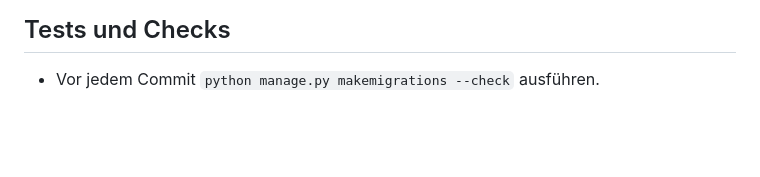
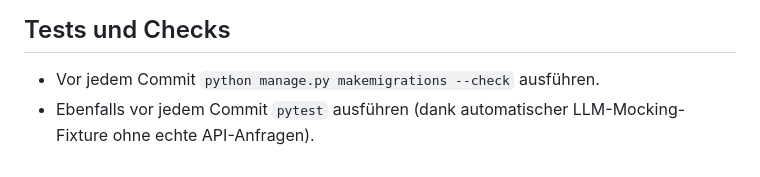
Before and after one commit to fraven01/NOESIS, a Markdown page: AGENTS.md, the part around the change. Drawn GitHub-style; blank space fills up the shorter version.

Commit message:
docs: mention pytest in contributor checks

```diff
--- a/AGENTS.md
+++ b/AGENTS.md
@@ -71,3 +71,4 @@ Procfile: Definiert die Prozesse (web, worker) für den Start mit honcho.
 
 ## Tests und Checks
 - Vor jedem Commit `python manage.py makemigrations --check` ausführen.
+- Ebenfalls vor jedem Commit `pytest` ausführen (dank automatischer LLM-Mocking-Fixture ohne echte API-Anfragen).
```
